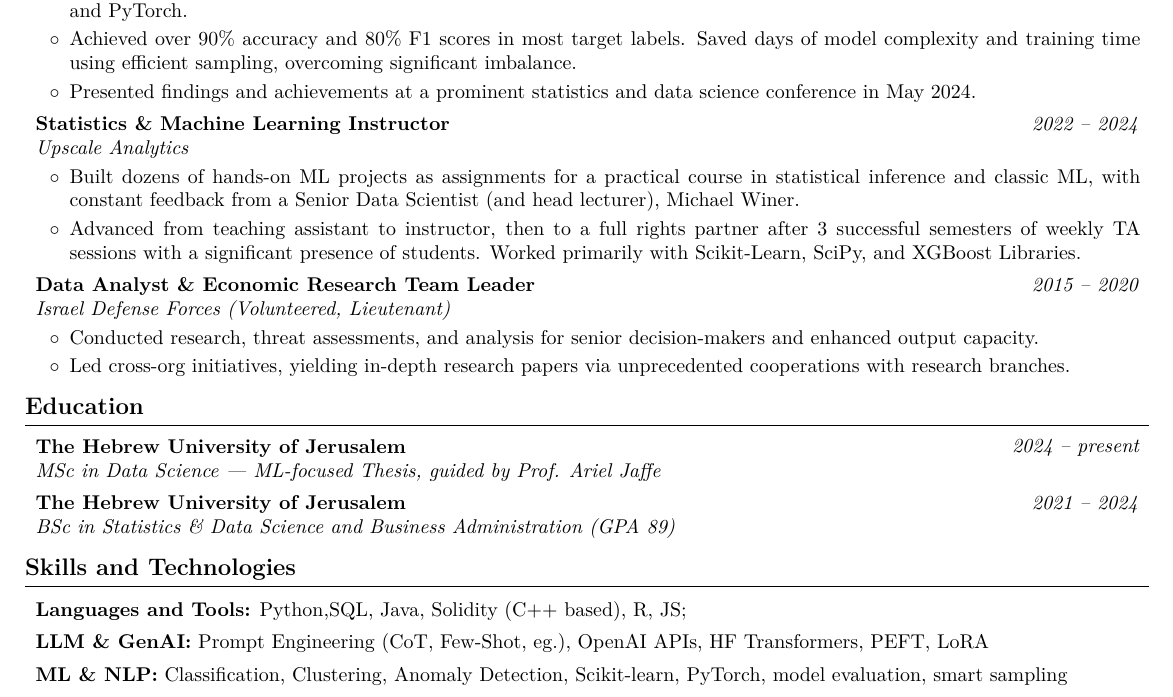
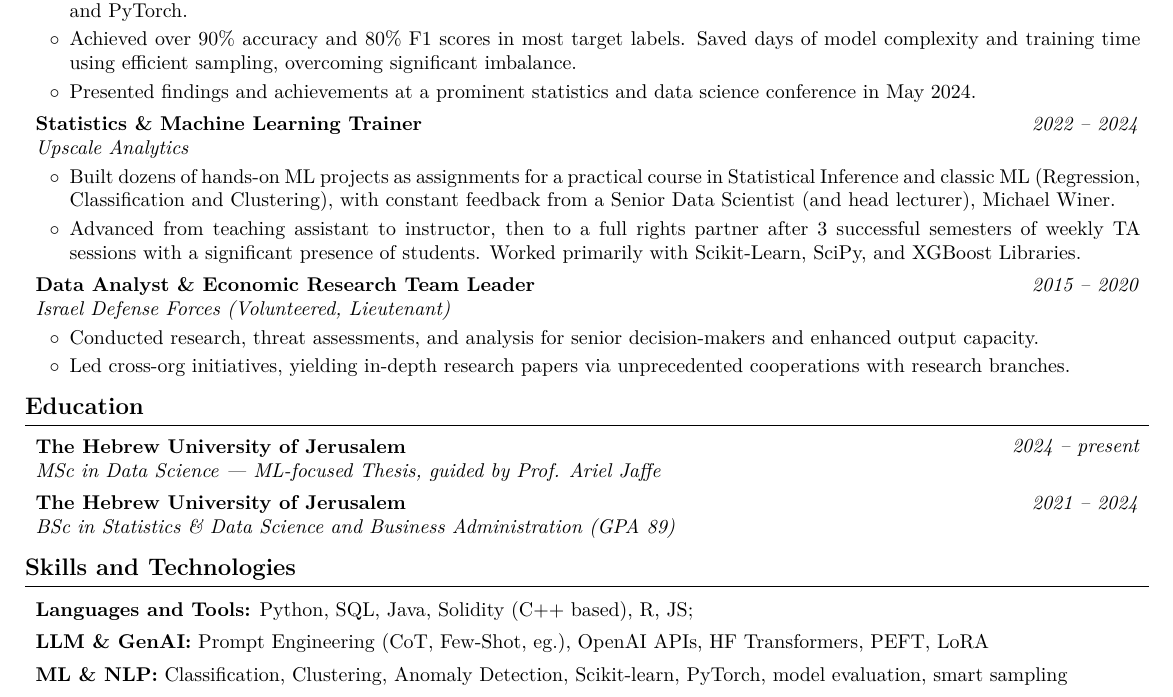
Before and after one commit to AvivGelfand/Resume, a LaTeX CV (Aviv_Gelfand_CV.tex): part of the page, cut so that both start at the same text. Compiled offline with pdfLaTeX.

Commit message:
Render the latest CV

```diff
--- a/Aviv_Gelfand_CV.tex
+++ b/Aviv_Gelfand_CV.tex
@@ -243,7 +243,7 @@
 
 
         \textit{2022 – 2024}}
-            \textbf{Statistics \& Machine Learning Instructor}
+            \textbf{Statistics \& Machine Learning Trainer}
 
             \textit{Upscale Analytics}
         \end{twocolentry}
@@ -251,7 +251,7 @@
         \vspace{0.08 cm}
         \begin{onecolentry}
             \begin{highlights}
-                \item Built dozens of hands-on  ML projects as assignments for a practical course in statistical inference and classic ML, with constant feedback from a Senior Data Scientist (and head lecturer), Michael Winer.
+                \item Built dozens of hands-on ML projects as assignments for a practical course in Statistical Inference and classic ML (Regression, Classification and Clustering), with constant feedback from a Senior Data Scientist (and head lecturer), Michael Winer.
                 \item Advanced from teaching assistant to instructor, then to a full rights partner after 3 successful semesters of weekly TA sessions with a significant presence of students. Worked primarily with Scikit-Learn, SciPy, and XGBoost Libraries.
             \end{highlights}
         \end{onecolentry}
```
Also changed, not shown: Aviv_Gelfand_CV.pdf, Aviv_Gelfand_CV.png, README.md, Aviv_Gelfand_CV.tex (2 more changed lines), 1 other file.
